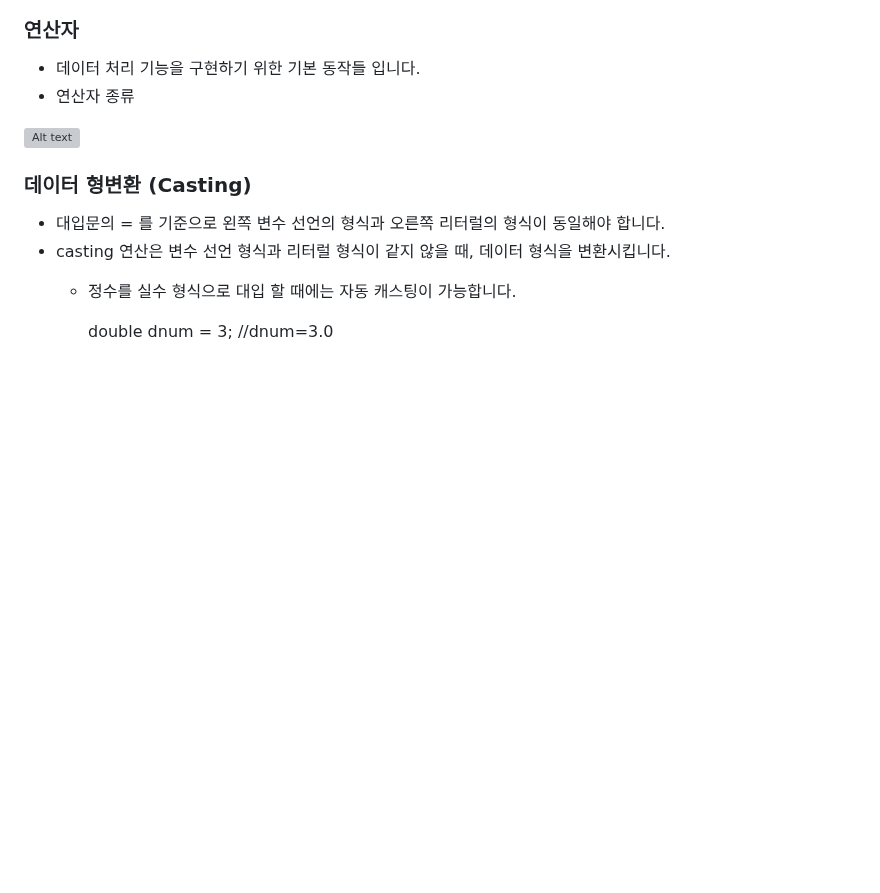
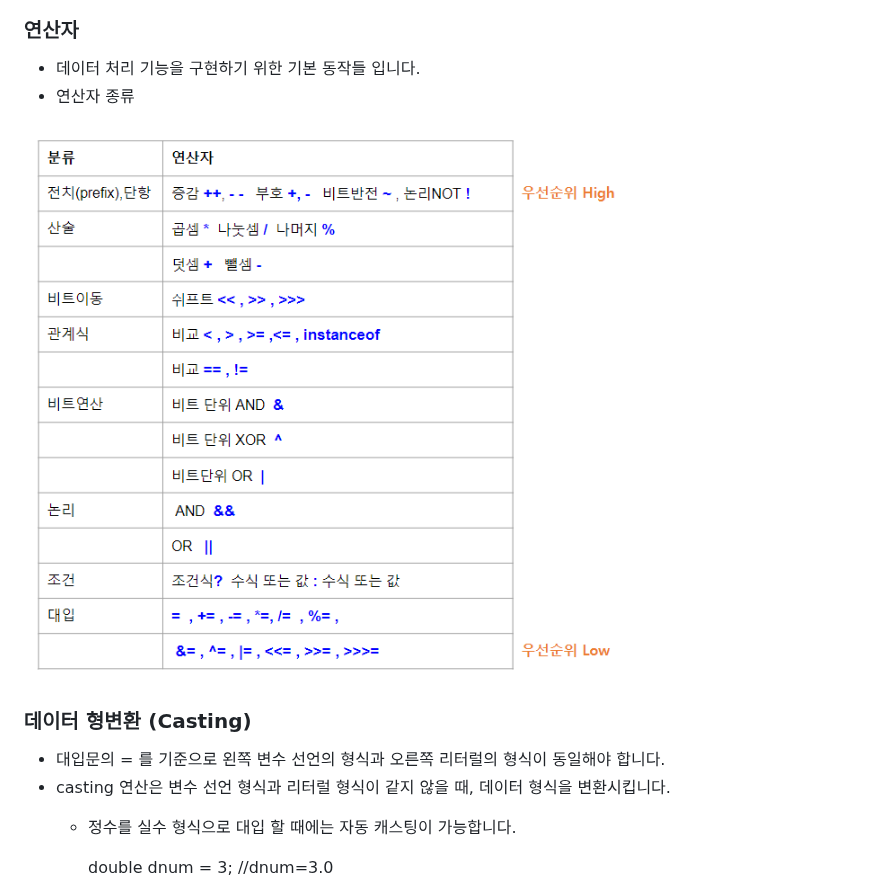
Before and after one commit to kimsewhee/classTest, a Markdown page: docs/2.md, the part around one of its changes. Rendered like a GitHub page; blank space fills up the shorter version; grey boxes are pictures that could not be loaded.

```diff
--- a/docs/2.md
+++ b/docs/2.md
@@ -78,7 +78,7 @@
   * 데이터 처리 기능을 구현하기 위한 기본 동작들 입니다.
   * 연산자 종류
 
-![Alt text](docs/images/20231225_202526.png)
+![Alt text](./images/20231225_202526.png)
 
 ### 데이터 형변환 (Casting)
 
```
Also changed, not shown: other parts of docs/2.md (+2 -2 lines).
